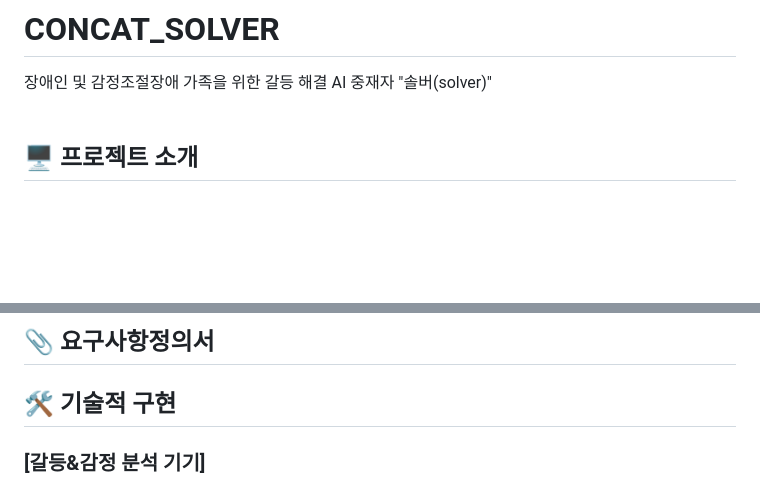
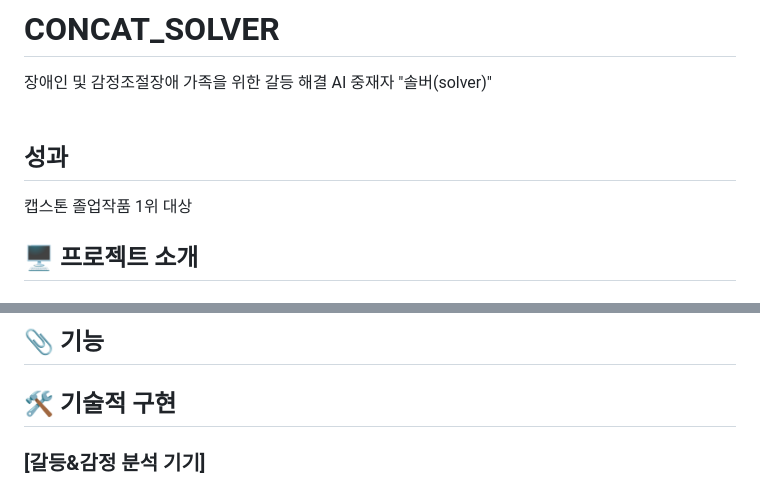
Before and after one commit to diaperi/CONCAT_SOLVER, a Markdown page: README.md, 2 parts joined by grey strips. Drawn GitHub-style; blank space fills up the shorter version.

```diff
--- a/README.md
+++ b/README.md
@@ -1,6 +1,9 @@
 # CONCAT_SOLVER
 장애인 및 감정조절장애 가족을 위한 갈등 해결 AI 중재자 "솔버(solver)"
 <br><br>
+
+## 성과
+캡스톤 졸업작품 1위 대상
 
 
 ## 🖥️ 프로젝트 소개
@@ -79,7 +78,7 @@
 <br><br>
 
 
-## 📎 요구사항정의서
+## 📎 기능
 
 
 
```
Also changed, not shown: other parts of README.md (+40 -44 lines).
